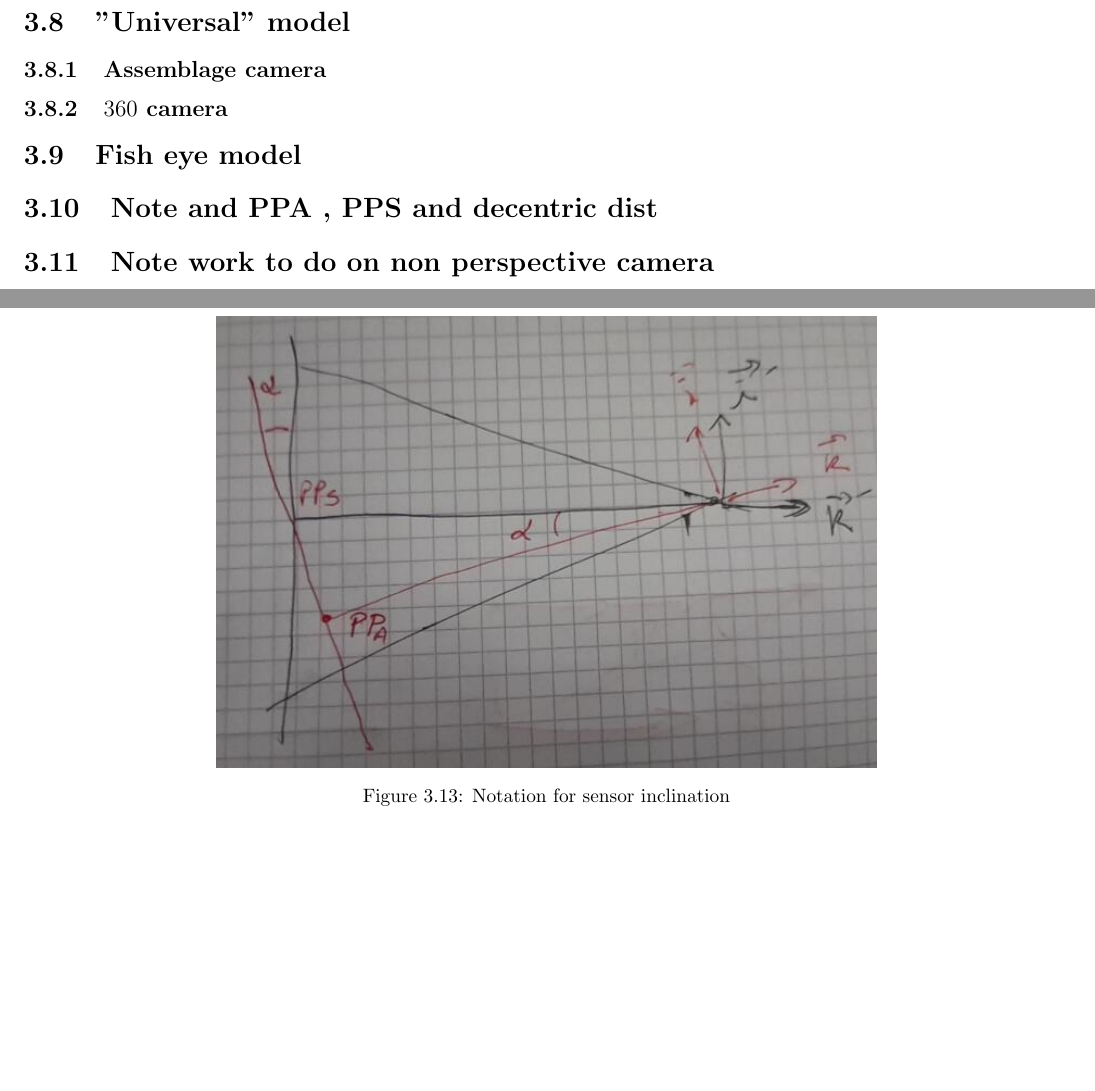
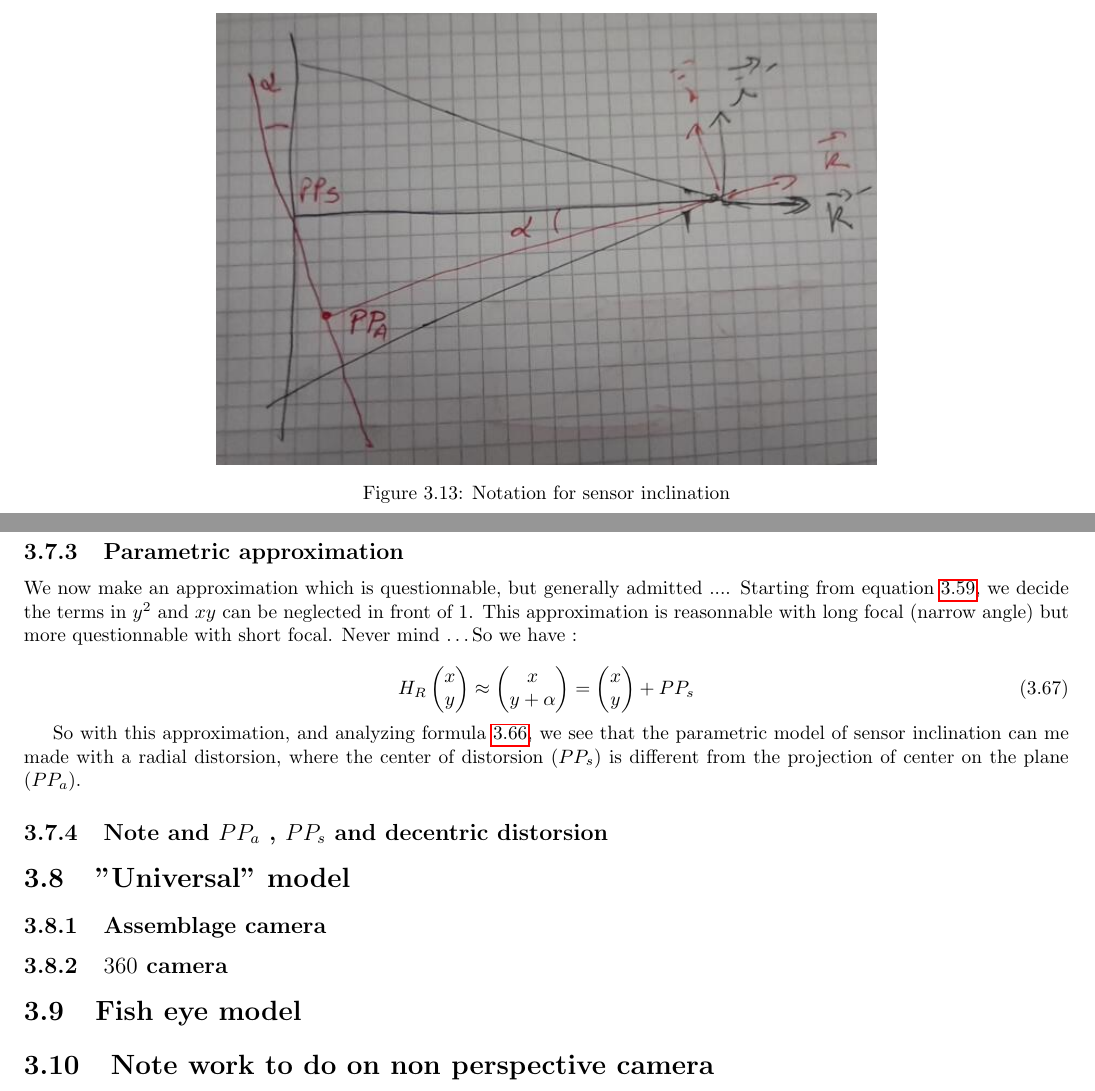
Before and after one commit to micmac-V2/MMVII, a LaTeX thesis (Doc/Doc2007_a5.tex, which reads Doc/Methods/PerspCamModelization.tex): two parts of pages 69 and 70 of 188 before the commit and two parts of pages 70 and 71 of 190 after it, joined at a grey line, cut so that both start at the same text, the shorter picture padded with empty space. Compiled offline with pdfLaTeX.

Commit message:
Doc again

```diff
--- a/Doc/Methods/PerspCamModelization.tex
+++ b/Doc/Methods/PerspCamModelization.tex
@@ -1294,3 +1331,26 @@ figure \ref{fig:PlaneIncl}, we will proceed this way :
+\subsection{Parametric approximation}
+
+We now make an approximation which is questionnable, but generally admitted ....
+Starting from equation~\ref{EqDerTetax}, we decide the terms in $y^2$
+and $xy$ can be neglected in front of $1$.  This approximation is reasonnable
+with long focal (narrow angle) but more questionnable with short focal.  Never mind \dots
+So we have :
+
+
+\begin{equation}
+	H_{R}\begin{pmatrix} x \\ y \end{pmatrix}  \approx \begin{pmatrix} x \\ y  +\alpha \end{pmatrix}
+		= \begin{pmatrix} x \\ y  \end{pmatrix} + PP_s
+\end{equation}
+
+So with this approximation, and analyzing formula~\ref{HDH}, we see
+that the parametric model of sensor inclination can me made with
+a radial distorsion, where the center of distorsion ($PP_s$) is different from
+the projection of center on the plane ($PP_a$).
+
+
+%-----------------------------------------------------
+\subsection{Note and $PP_a$ , $PP_s$ and decentric distorsion}
+\label{PPA:PPS:DEC}
 
 %-----------------------------------------------------
 %-----------------------------------------------------
@@ -1304,8 +1364,6 @@ figure \ref{fig:PlaneIncl}, we will proceed this way :
 \section{Fish eye model}
 \label{SecFE}
 
-\section{Note and PPA , PPS and decentric dist}
-\label{PPA:PPS:DEC}
 
 
 \section{Note work to do on non perspective camera}
```
Also changed, not shown: Doc/Methods/PerspCamModelization.tex (43 more changed lines).
